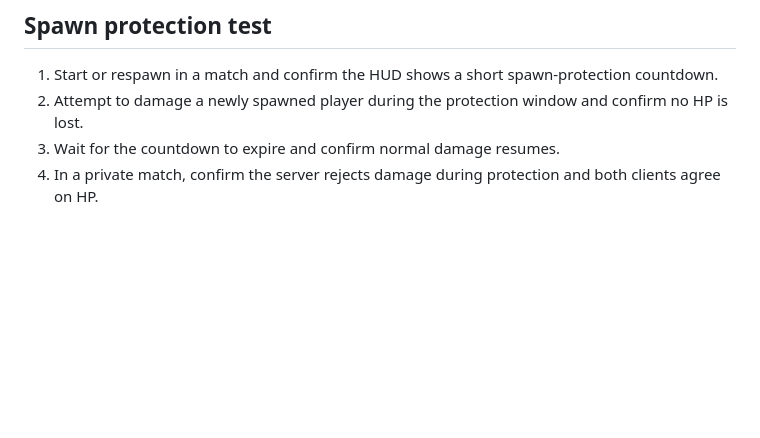
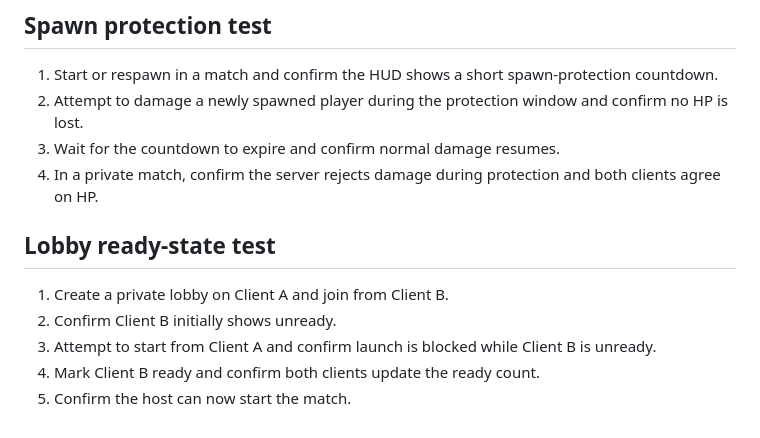
Before and after one commit to Graveyard0311/rivals-dc-game, a Markdown page: TESTING.md, the part around the change. GitHub-like rendering; blank space fills up the shorter version.

Commit message:
docs: document private lobby ready flow

```diff
--- a/TESTING.md
+++ b/TESTING.md
@@ -268,3 +268,12 @@ This is a repository-level GitHub Pages enablement restriction, not a game build
 2. Attempt to damage a newly spawned player during the protection window and confirm no HP is lost.
 3. Wait for the countdown to expire and confirm normal damage resumes.
 4. In a private match, confirm the server rejects damage during protection and both clients agree on HP.
+
+
+## Lobby ready-state test
+
+1. Create a private lobby on Client A and join from Client B.
+2. Confirm Client B initially shows unready.
+3. Attempt to start from Client A and confirm launch is blocked while Client B is unready.
+4. Mark Client B ready and confirm both clients update the ready count.
+5. Confirm the host can now start the match.
```
